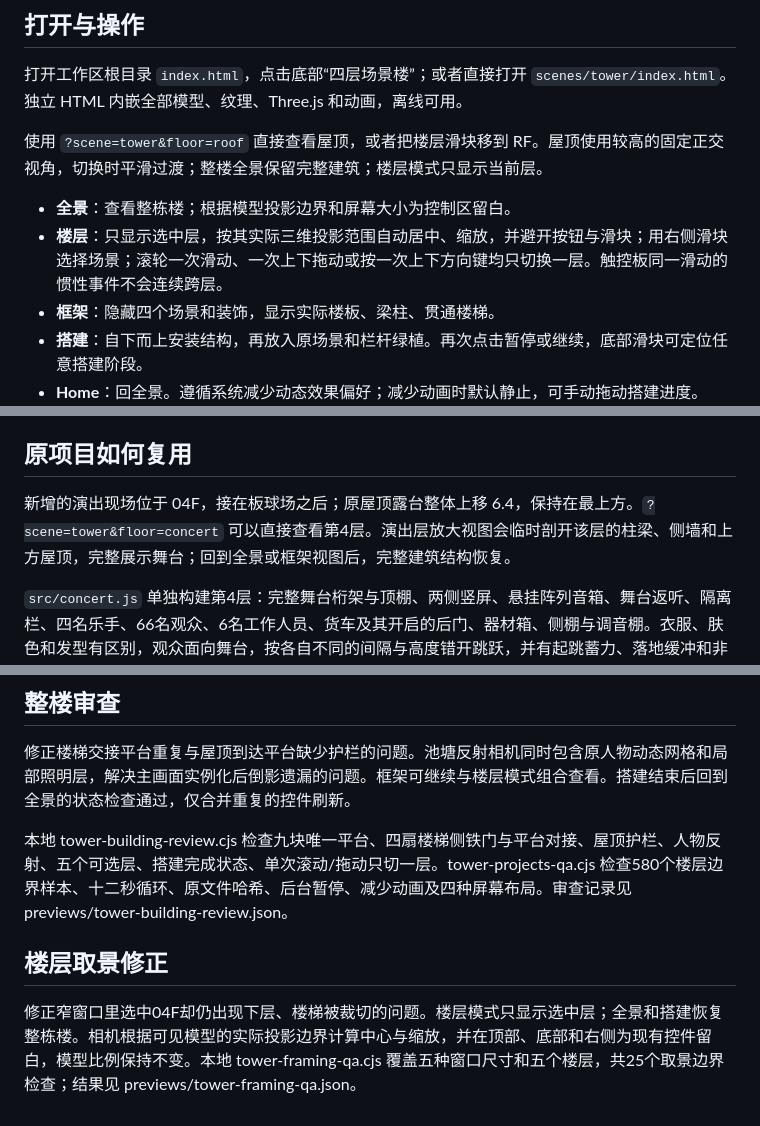
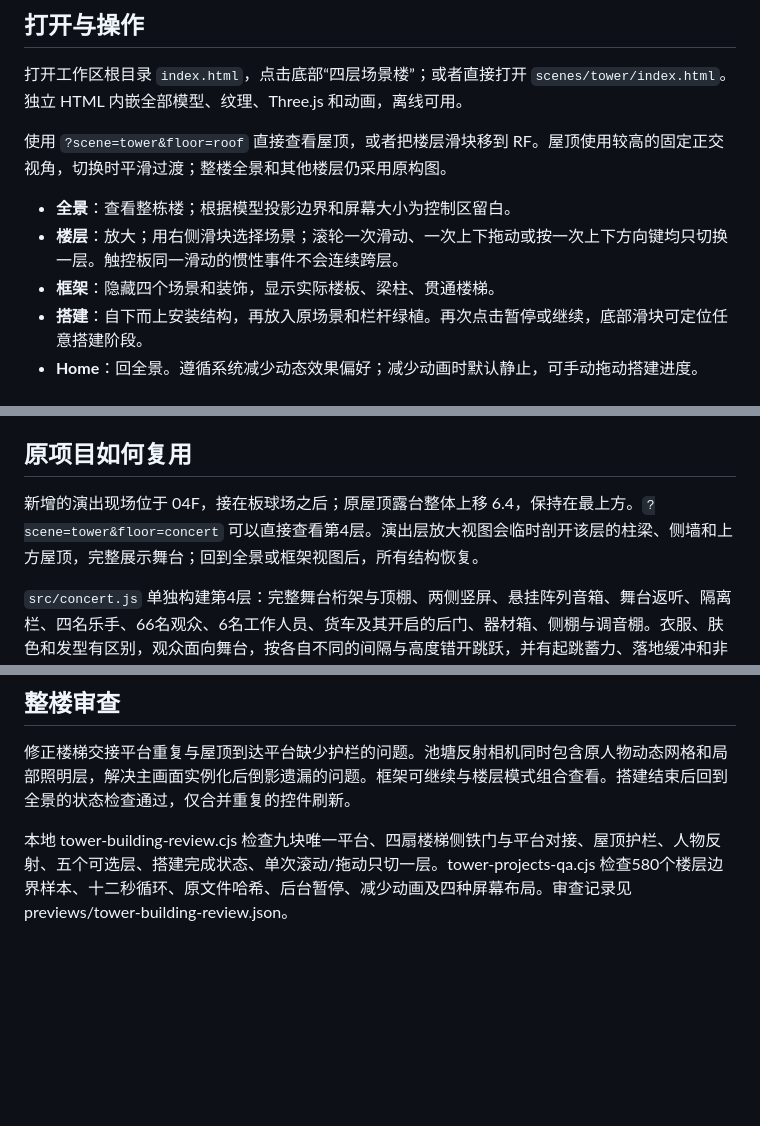
Before and after one commit to luoban25/pixel-diorama-collection, a Markdown page: projects/tower/README.md, 3 parts joined by grey strips. Drawn GitHub-style; blank space fills up the shorter version.

Commit message:
Restore previous building view and camera; revert isolated floor framing

```diff
--- a/projects/tower/README.md
+++ b/projects/tower/README.md
@@ -16,10 +16,10 @@
 
 打开工作区根目录 `index.html`，点击底部“四层场景楼”；或者直接打开 `scenes/tower/index.html`。独立 HTML 内嵌全部模型、纹理、Three.js 和动画，离线可用。
 
-使用 `?scene=tower&floor=roof` 直接查看屋顶，或者把楼层滑块移到 RF。屋顶使用较高的固定正交视角，切换时平滑过渡；整楼全景保留完整建筑；楼层模式只显示当前层。
+使用 `?scene=tower&floor=roof` 直接查看屋顶，或者把楼层滑块移到 RF。屋顶使用较高的固定正交视角，切换时平滑过渡；整楼全景和其他楼层仍采用原构图。
 
 - **全景**：查看整栋楼；根据模型投影边界和屏幕大小为控制区留白。
-- **楼层**：只显示选中层，按其实际三维投影范围自动居中、缩放，并避开按钮与滑块；用右侧滑块选择场景；滚轮一次滑动、一次上下拖动或按一次上下方向键均只切换一层。触控板同一滑动的惯性事件不会连续跨层。
+- **楼层**：放大；用右侧滑块选择场景；滚轮一次滑动、一次上下拖动或按一次上下方向键均只切换一层。触控板同一滑动的惯性事件不会连续跨层。
 - **框架**：隐藏四个场景和装饰，显示实际楼板、梁柱、贯通楼梯。
 - **搭建**：自下而上安装结构，再放入原场景和栏杆绿植。再次点击暂停或继续，底部滑块可定位任意搭建阶段。
 - **Home**：回全景。遵循系统减少动态效果偏好；减少动画时默认静止，可手动拖动搭建进度。
@@ -42,7 +42,7 @@ SceneBuilding
 
 ## 原项目如何复用
 
-新增的演出现场位于 04F，接在板球场之后；原屋顶露台整体上移 6.4，保持在最上方。`?scene=tower&floor=concert` 可以直接查看第4层。演出层放大视图会临时剖开该层的柱梁、侧墙和上方屋顶，完整展示舞台；回到全景或框架视图后，完整建筑结构恢复。
+新增的演出现场位于 04F，接在板球场之后；原屋顶露台整体上移 6.4，保持在最上方。`?scene=tower&floor=concert` 可以直接查看第4层。演出层放大视图会临时剖开该层的柱梁、侧墙和上方屋顶，完整展示舞台；回到全景或框架视图后，所有结构恢复。
 
 `src/concert.js` 单独构建第4层：完整舞台桁架与顶棚、两侧竖屏、悬挂阵列音箱、舞台返听、隔离栏、四名乐手、66名观众、6名工作人员、货车及其开启的后门、器材箱、侧棚与调音棚。衣服、肤色和发型有区别，观众面向舞台，按各自不同的间隔与高度错开跳跃，并有起跳蓄力、落地缓冲和非对称挥手；人物保持原来的平面站位。乐手有弹奏、持麦与击鼓动作。六束粉、青、紫、绿、橙和洋红灯光从舞台向观众区扫射，带柔和光斑与局部聚光照明，亮度缓慢变化。观众区上方增加三批六色彩纸礼炮：270片轻量实例纸片错开落下，随风横移、翻转，接近地面时淡出；落区避开舞台顶棚、货车及调音棚，限制在本楼层内。纸片共用一次实例绘制。全部共享十二秒无缝循环，并沿用减少动画设置。演出内容整体按 0.74 的统一比例缩小，使人物、舞台和设备接近下层微缩比例；绿色草坪铺满原有楼板开口，保留周围草地留白。新楼层地台对齐原有楼板开口，人物、树木和桁架均在楼层边界及上层梁底之内。
 
@@ -83,7 +83,3 @@ SceneBuilding
 修正楼梯交接平台重复与屋顶到达平台缺少护栏的问题。池塘反射相机同时包含原人物动态网格和局部照明层，解决主画面实例化后倒影遗漏的问题。框架可继续与楼层模式组合查看。搭建结束后回到全景的状态检查通过，仅合并重复的控件刷新。
 
 本地 tower-building-review.cjs 检查九块唯一平台、四扇楼梯侧铁门与平台对接、屋顶护栏、人物反射、五个可选层、搭建完成状态、单次滚动/拖动只切一层。tower-projects-qa.cjs 检查580个楼层边界样本、十二秒循环、原文件哈希、后台暂停、减少动画及四种屏幕布局。审查记录见 previews/tower-building-review.json。
-
-## 楼层取景修正
-
-修正窄窗口里选中04F却仍出现下层、楼梯被裁切的问题。楼层模式只显示选中层；全景和搭建恢复整栋楼。相机根据可见模型的实际投影边界计算中心与缩放，并在顶部、底部和右侧为现有控件留白，模型比例保持不变。本地 tower-framing-qa.cjs 覆盖五种窗口尺寸和五个楼层，共25个取景边界检查；结果见 previews/tower-framing-qa.json。
```
Also changed, not shown: previews/tower-concert-303.png (deleted), previews/tower-concert-390.png (deleted), previews/tower-concert.png, previews/tower-rooftop-mobile.png, 8 other files.
